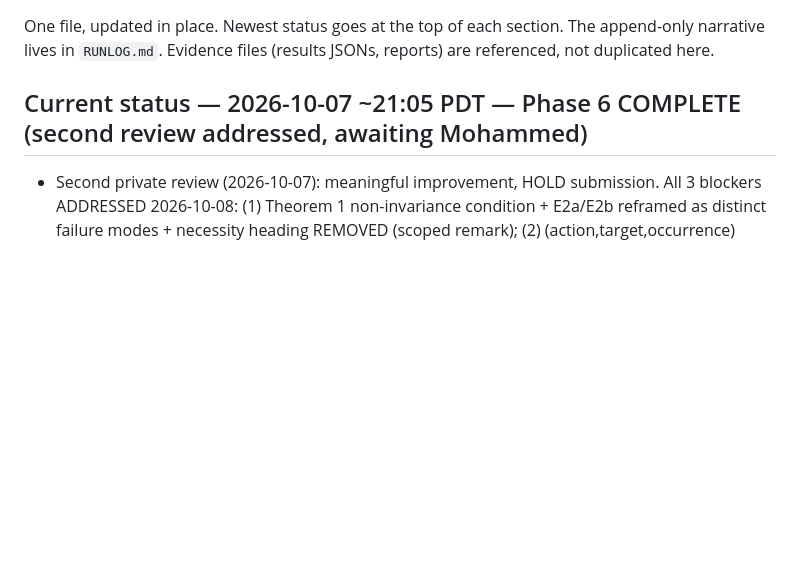
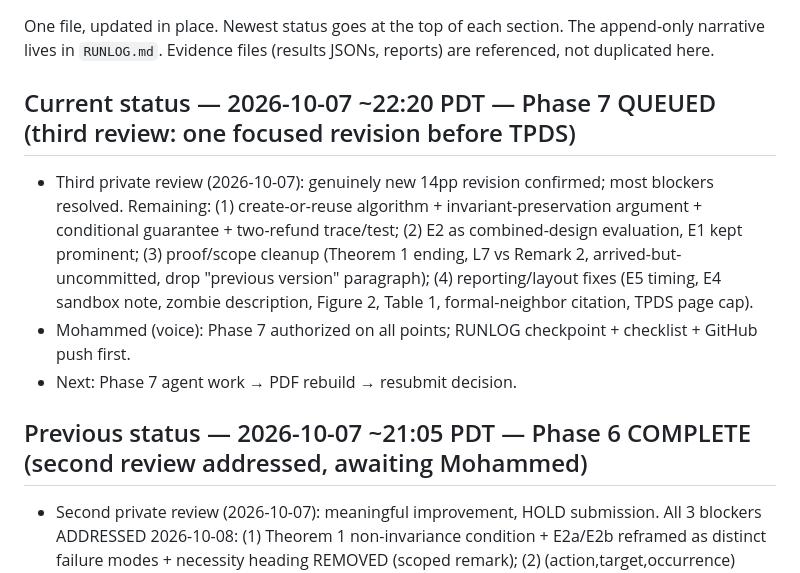
Before and after one commit to batistado/a1-crash-consistent-effects, a Markdown page: CHECKLIST.md, the part around the change. Drawn GitHub-style; blank space fills up the shorter version.

```diff
--- a/CHECKLIST.md
+++ b/CHECKLIST.md
@@ -4,7 +4,12 @@ One file, updated in place. Newest status goes at the top of each section.
 The append-only narrative lives in `RUNLOG.md`. Evidence files (results JSONs,
 reports) are referenced, not duplicated here.
 
-## Current status — 2026-10-07 ~21:05 PDT — Phase 6 COMPLETE (second review addressed, awaiting Mohammed)
+## Current status — 2026-10-07 ~22:20 PDT — Phase 7 QUEUED (third review: one focused revision before TPDS)
+- Third private review (2026-10-07): genuinely new 14pp revision confirmed; most blockers resolved. Remaining: (1) create-or-reuse algorithm + invariant-preservation argument + conditional guarantee + two-refund trace/test; (2) E2 as combined-design evaluation, E1 kept prominent; (3) proof/scope cleanup (Theorem 1 ending, L7 vs Remark 2, arrived-but-uncommitted, drop "previous version" paragraph); (4) reporting/layout fixes (E5 timing, E4 sandbox note, zombie description, Figure 2, Table 1, formal-neighbor citation, TPDS page cap).
+- Mohammed (voice): Phase 7 authorized on all points; RUNLOG checkpoint + checklist + GitHub push first.
+- Next: Phase 7 agent work → PDF rebuild → resubmit decision.
+
+## Previous status — 2026-10-07 ~21:05 PDT — Phase 6 COMPLETE (second review addressed, awaiting Mohammed)
 - Second private review (2026-10-07): meaningful improvement, HOLD submission. All 3 blockers ADDRESSED 2026-10-08: (1) Theorem 1 non-invariance condition + E2a/E2b reframed as distinct failure modes + necessity heading REMOVED (scoped remark); (2) (action,target,occurrence) unified across Algorithm 1/Table 2/L4/theorems + key↔identity invariant + (A6)/(A7) + E6 tests 3/3 PASS; (3) §6.5 methods subsection + Table 8, E4 trace, honest E5 interval + CI method, related-work fixes (LogAct/Temporal/LIMBO), all PDF fixes. PDF: 14pp, 0 errors. Report: PHASE6_REVIEW_RESPONSE.md. NOT committed/pushed (Mohammed reviews first).
 - Next: Mohammed's review → resubmit decision.
 
```
Also changed, not shown: RUNLOG.md (+10 -0 lines).
